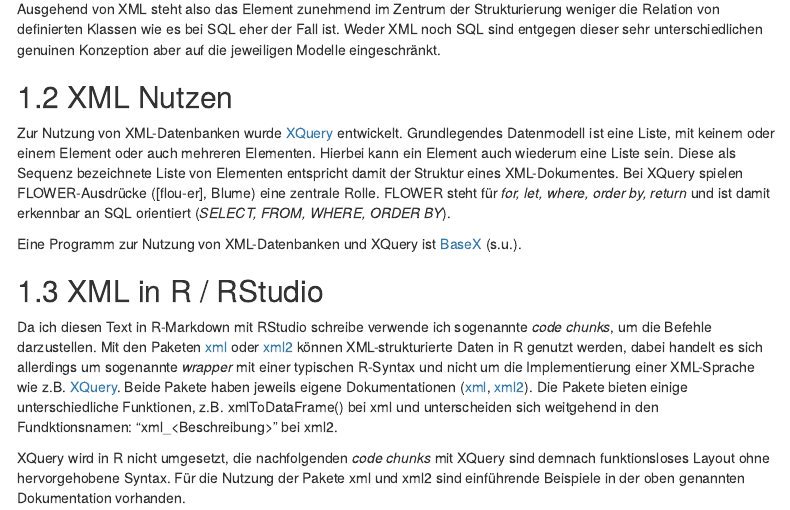
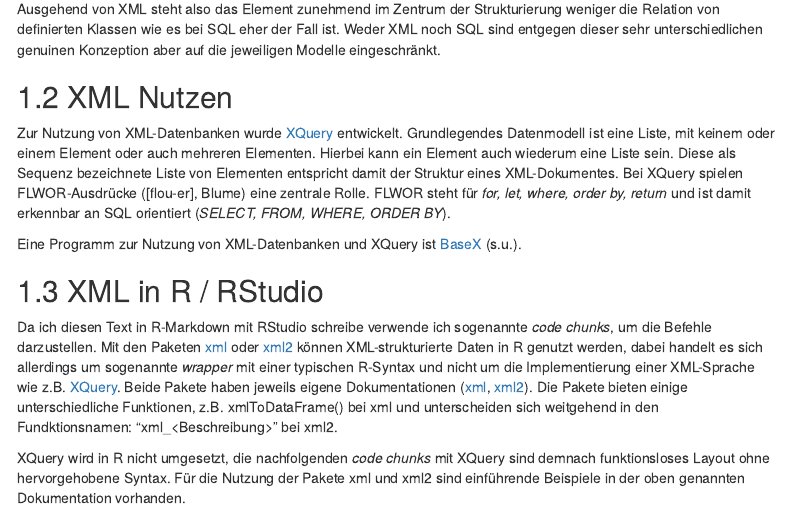
Before and after one commit to chrinne/Softwarebox_DGUF, an R Markdown document (software/Daten_XML/Daten_XML.Rmd): the page in a window 1100 px wide, from 760 px down. The pictures show the output file software/Daten_XML/Daten_XML.html that the author committed with the source, opened offline; menus at the side of the page are left out.

Commit message:
Verdrehtes, blumiges Akronym.

```diff
--- a/software/Daten_XML/Daten_XML.Rmd
+++ b/software/Daten_XML/Daten_XML.Rmd
@@ -48,7 +48,7 @@ Ausgehend von XML steht also das Element zunehmend im Zentrum der Strukturierung
 
 ## XML Nutzen
 
-Zur Nutzung von XML-Datenbanken wurde [XQuery](https://de.wikipedia.org/wiki/XQuery) entwickelt. Grundlegendes Datenmodell ist eine Liste, mit keinem oder einem Element oder auch mehreren Elementen. Hierbei kann ein Element auch wiederum eine Liste sein. Diese als Sequenz bezeichnete Liste von Elementen entspricht damit der Struktur eines XML-Dokumentes. Bei XQuery spielen FLOWER-Ausdrücke ([flou-er], Blume) eine zentrale Rolle. FLOWER steht für *for, let, where, order by, return* und ist damit erkennbar an SQL orientiert (*SELECT, FROM, WHERE, ORDER BY*).
+Zur Nutzung von XML-Datenbanken wurde [XQuery](https://de.wikipedia.org/wiki/XQuery) entwickelt. Grundlegendes Datenmodell ist eine Liste, mit keinem oder einem Element oder auch mehreren Elementen. Hierbei kann ein Element auch wiederum eine Liste sein. Diese als Sequenz bezeichnete Liste von Elementen entspricht damit der Struktur eines XML-Dokumentes. Bei XQuery spielen FLWOR-Ausdrücke ([flou-er], Blume) eine zentrale Rolle. FLWOR steht für *for, let, where, order by, return* und ist damit erkennbar an SQL orientiert (*SELECT, FROM, WHERE, ORDER BY*).
 
 Eine Programm zur Nutzung von XML-Datenbanken und XQuery ist [BaseX](https://basex.org/) (s.u.).
 
```
Also changed, not shown: software/Daten_XML/Daten_XML.html, software/Daten_XML/Daten_XML.pdf.
